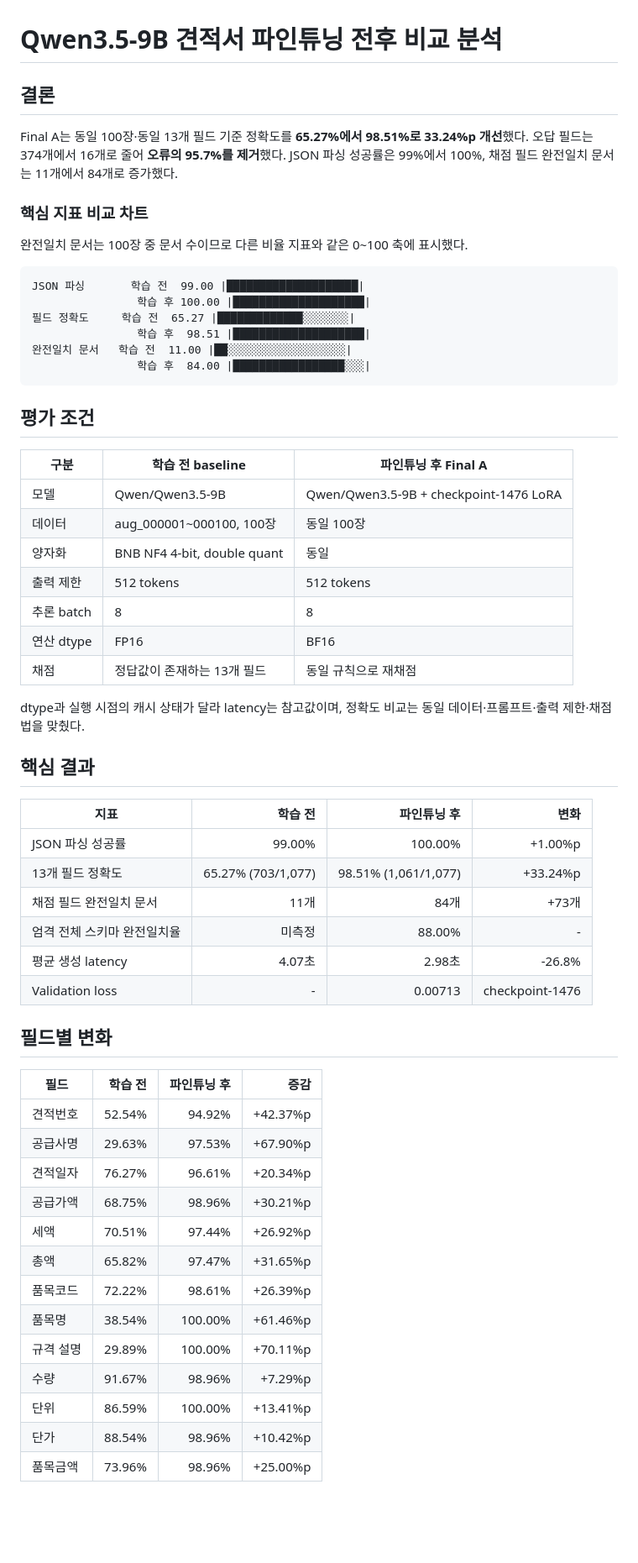
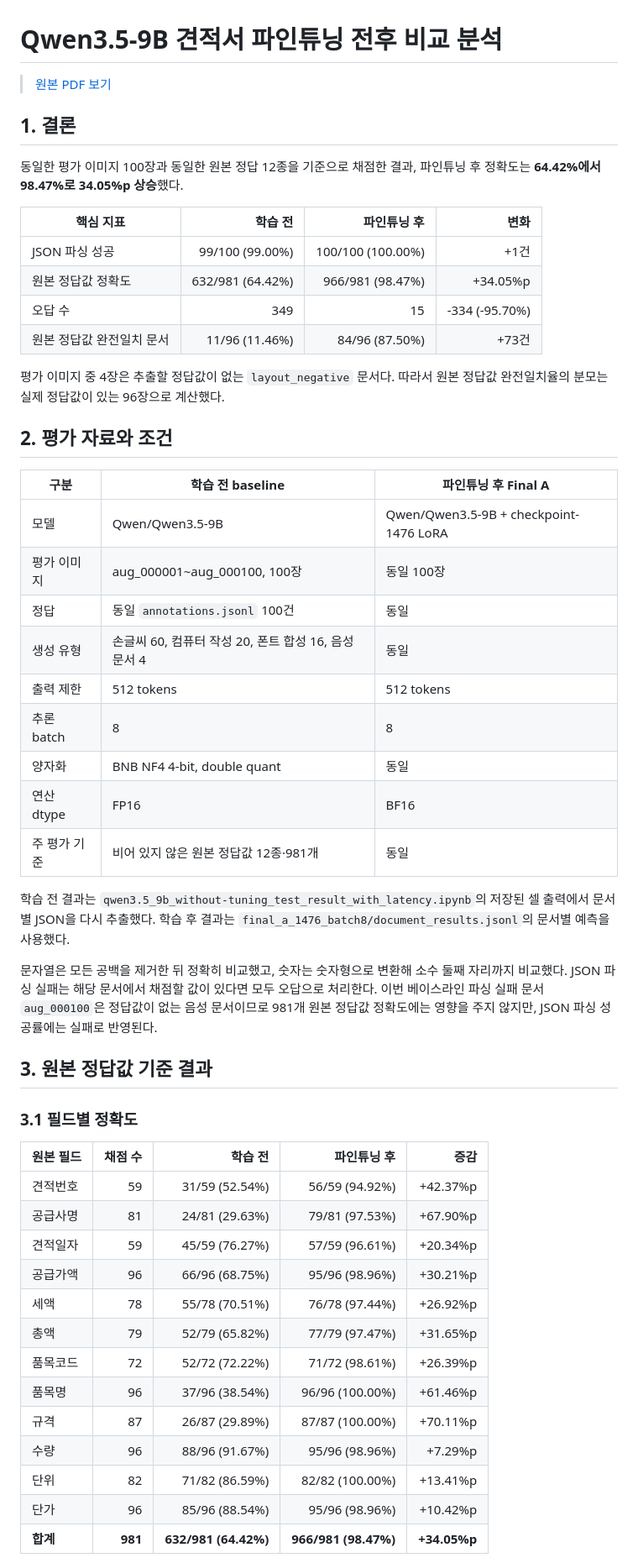
Before and after one commit to SKNETWORKS-FAMILY-AICAMP/SKN31-FINAL-3Team, a Markdown page: 견적서 학습 데이터/reports/Qwen3.5-9B_파인튜닝_전후_비교분석.md, the part around one of its changes. Shown at 84% size. Drawn GitHub-style; blank space fills up the shorter version.

````diff
--- a/견적서 학습 데이터/reports/Qwen3.5-9B_파인튜닝_전후_비교분석.md
+++ b/견적서 학습 데이터/reports/Qwen3.5-9B_파인튜닝_전후_비교분석.md
@@ -1,62 +1,55 @@
 # Qwen3.5-9B 견적서 파인튜닝 전후 비교 분석
 
-## 결론
+> [원본 PDF 보기](https://drive.google.com/file/d/16-p3yyalJ4EMX95ZxypsqQGbinzODBV-/view?usp=sharing)
 
-Final A는 동일 100장·동일 13개 필드 기준 정확도를 **65.27%에서 98.51%로 33.24%p 개선**했다. 오답 필드는 374개에서 16개로 줄어 **오류의 95.7%를 제거**했다. JSON 파싱 성공률은 99%에서 100%, 채점 필드 완전일치 문서는 11개에서 84개로 증가했다.
+## 1. 결론
 
-### 핵심 지표 비교 차트
+동일한 평가 이미지 100장과 동일한 원본 정답 12종을 기준으로 채점한 결과, 파인튜닝 후 정확도는 **64.42%에서 98.47%로 34.05%p 상승**했다.
 
-완전일치 문서는 100장 중 문서 수이므로 다른 비율 지표와 같은 0~100 축에 표시했다.
+| 핵심 지표 | 학습 전 | 파인튜닝 후 | 변화 |
+|---|---:|---:|---:|
+| JSON 파싱 성공 | 99/100 (99.00%) | 100/100 (100.00%) | +1건 |
+| 원본 정답값 정확도 | 632/981 (64.42%) | 966/981 (98.47%) | +34.05%p |
+| 오답 수 | 349 | 15 | -334 (-95.70%) |
+| 원본 정답값 완전일치 문서 | 11/96 (11.46%) | 84/96 (87.50%) | +73건 |
 
-```text
-JSON 파싱       학습 전  99.00 |████████████████████|
-                학습 후 100.00 |████████████████████|
-필드 정확도     학습 전  65.27 |█████████████░░░░░░░|
-                학습 후  98.51 |████████████████████|
-완전일치 문서   학습 전  11.00 |██░░░░░░░░░░░░░░░░░░|
-                학습 후  84.00 |█████████████████░░░|
-```
+평가 이미지 중 4장은 추출할 정답값이 없는 `layout_negative` 문서다. 따라서 원본 정답값 완전일치율의 분모는 실제 정답값이 있는 96장으로 계산했다.
 
-## 평가 조건
+## 2. 평가 자료와 조건
 
 | 구분 | 학습 전 baseline | 파인튜닝 후 Final A |
 |---|---|---|
 | 모델 | Qwen/Qwen3.5-9B | Qwen/Qwen3.5-9B + checkpoint-1476 LoRA |
-| 데이터 | aug_000001~000100, 100장 | 동일 100장 |
-| 양자화 | BNB NF4 4-bit, double quant | 동일 |
+| 평가 이미지 | aug_000001~aug_000100, 100장 | 동일 100장 |
+| 정답 | 동일 `annotations.jsonl` 100건 | 동일 |
+| 생성 유형 | 손글씨 60, 컴퓨터 작성 20, 폰트 합성 16, 음성 문서 4 | 동일 |
 | 출력 제한 | 512 tokens | 512 tokens |
 | 추론 batch | 8 | 8 |
+| 양자화 | BNB NF4 4-bit, double quant | 동일 |
 | 연산 dtype | FP16 | BF16 |
-| 채점 | 정답값이 존재하는 13개 필드 | 동일 규칙으로 재채점 |
+| 주 평가 기준 | 비어 있지 않은 원본 정답값 12종·981개 | 동일 |
 
-dtype과 실행 시점의 캐시 상태가 달라 latency는 참고값이며, 정확도 비교는 동일 데이터·프롬프트·출력 제한·채점법을 맞췄다.
+학습 전 결과는 `qwen3.5_9b_without-tuning_test_result_with_latency.ipynb`의 저장된 셀 출력에서 문서별 JSON을 다시 추출했다. 학습 후 결과는 `final_a_1476_batch8/document_results.jsonl`의 문서별 예측을 사용했다.
 
-## 핵심 결과
+문자열은 모든 공백을 제거한 뒤 정확히 비교했고, 숫자는 숫자형으로 변환해 소수 둘째 자리까지 비교했다. JSON 파싱 실패는 해당 문서에서 채점할 값이 있다면 모두 오답으로 처리한다. 이번 베이스라인 파싱 실패 문서 `aug_000100`은 정답값이 없는 음성 문서이므로 981개 원본 정답값 정확도에는 영향을 주지 않지만, JSON 파싱 성공률에는 실패로 반영된다.
 
-| 지표 | 학습 전 | 파인튜닝 후 | 변화 |
-|---|---:|---:|---:|
-| JSON 파싱 성공률 | 99.00% | 100.00% | +1.00%p |
-| 13개 필드 정확도 | 65.27% (703/1,077) | 98.51% (1,061/1,077) | +33.24%p |
-| 채점 필드 완전일치 문서 | 11개 | 84개 | +73개 |
-| 엄격 전체 스키마 완전일치율 | 미측정 | 88.00% | - |
-| 평균 생성 latency | 4.07초 | 2.98초 | -26.8% |
-| Validation loss | - | 0.00713 | checkpoint-1476 |
+## 3. 원본 정답값 기준 결과
 
-## 필드별 변화
+### 3.1 필드별 정확도
 
-| 필드 | 학습 전 | 파인튜닝 후 | 증감 |
-|---|---:|---:|---:|
-| 견적번호 | 52.54% | 94.92% | +42.37%p |
-| 공급사명 | 29.63% | 97.53% | +67.90%p |
-| 견적일자 | 76.27% | 96.61% | +20.34%p |
-| 공급가액 | 68.75% | 98.96% | +30.21%p |
-| 세액 | 70.51% | 97.44% | +26.92%p |
-| 총액 | 65.82% | 97.47% | +31.65%p |
-| 품목코드 | 72.22% | 98.61% | +26.39%p |
-| 품목명 | 38.54% | 100.00% | +61.46%p |
-| 규격 설명 | 29.89% | 100.00% | +70.11%p |
-| 수량 | 91.67% | 98.96% | +7.29%p |
-| 단위 | 86.59% | 100.00% | +13.41%p |
-| 단가 | 88.54% | 98.96% | +10.42%p |
-| 품목금액 | 73.96% | 98.96% | +25.00%p |
+| 원본 필드 | 채점 수 | 학습 전 | 파인튜닝 후 | 증감 |
+|---|---:|---:|---:|---:|
+| 견적번호 | 59 | 31/59 (52.54%) | 56/59 (94.92%) | +42.37%p |
+| 공급사명 | 81 | 24/81 (29.63%) | 79/81 (97.53%) | +67.90%p |
+| 견적일자 | 59 | 45/59 (76.27%) | 57/59 (96.61%) | +20.34%p |
+| 공급가액 | 96 | 66/96 (68.75%) | 95/96 (98.96%) | +30.21%p |
+| 세액 | 78 | 55/78 (70.51%) | 76/78 (97.44%) | +26.92%p |
+| 총액 | 79 | 52/79 (65.82%) | 77/79 (97.47%) | +31.65%p |
+| 품목코드 | 72 | 52/72 (72.22%) | 71/72 (98.61%) | +26.39%p |
+| 품목명 | 96 | 37/96 (38.54%) | 96/96 (100.00%) | +61.46%p |
+| 규격 | 87 | 26/87 (29.89%) | 87/87 (100.00%) | +70.11%p |
+| 수량 | 96 | 88/96 (91.67%) | 95/96 (98.96%) | +7.29%p |
+| 단위 | 82 | 71/82 (86.59%) | 82/82 (100.00%) | +13.41%p |
+| 단가 | 96 | 85/96 (88.54%) | 95/96 (98.96%) | +10.42%p |
+| **합계** | **981** | **632/981 (64.42%)** | **966/981 (98.47%)** | **+34.05%p** |
 
````
Also changed, not shown: other parts of 견적서 학습 데이터/reports/Qwen3.5-9B_파인튜닝_전후_비교분석.md (+73 -50 lines).
